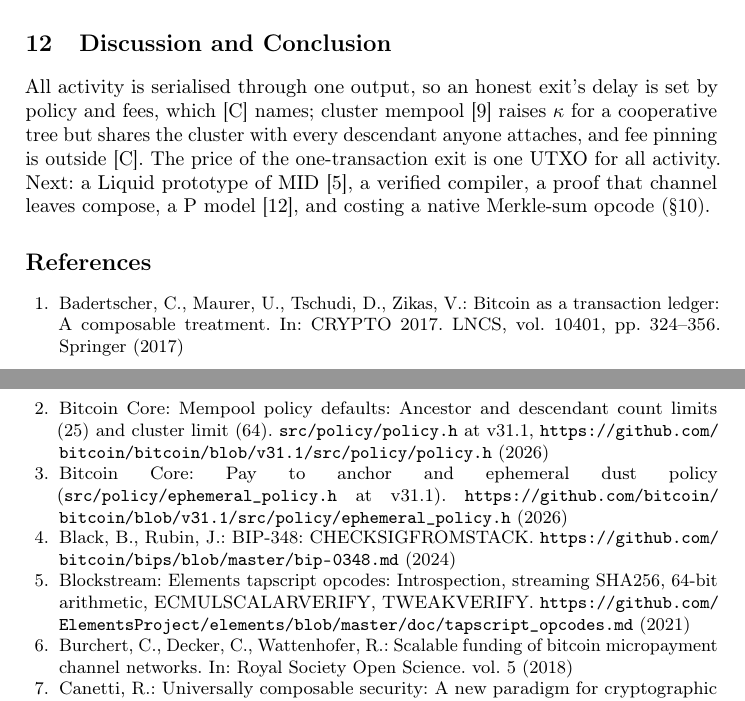
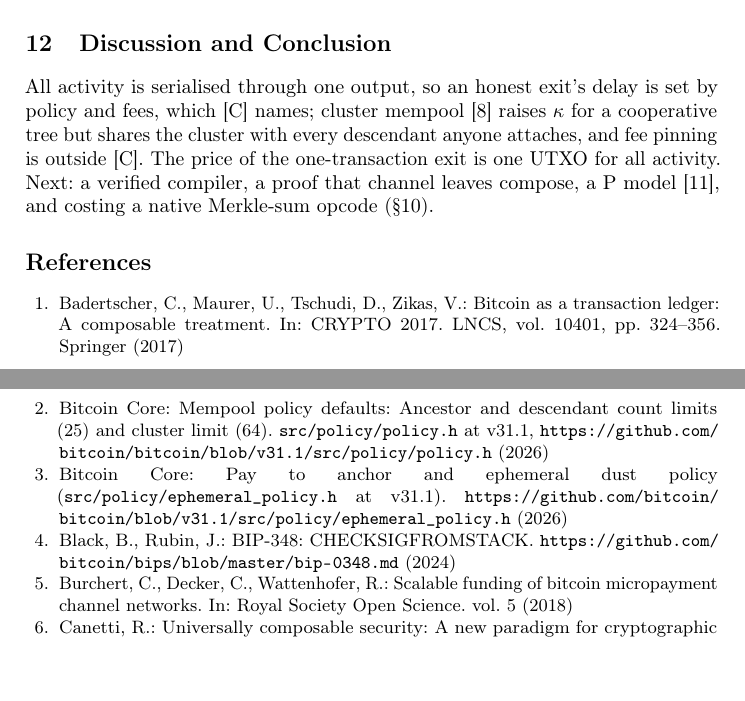
Before and after one commit to lightninglabs/layertree, a LaTeX thesis (paper/main.tex, which reads paper/body-discussion.tex): two parts of pages 15 and 16 of 41, joined at a grey line, cut so that both start at the same text, the shorter picture padded with empty space. Compiled offline with pdfLaTeX.

Commit message:
paper: drop the Liquid prototype from the next steps

```diff
--- a/paper/body-discussion.tex
+++ b/paper/body-discussion.tex
@@ -14,7 +14,6 @@ tower exit \tr{EXIT}$_K^{t}$ (spec 7.2 rule 7) was adopted: a signature
 over the leaf without its amount and the tree's identifier, checked from the stack, lets a
 tower rebuild and rebroadcast an exit with the owner offline, which takes
 the owner's liveness out of the auction without changing its price. A
-Liquid prototype of MID is the obvious next experiment; a
 hypothetical native Merkle-sum opcode (simulator only, in no tier, not
 proposed here) takes \tr{EXIT}$_1$ to 252 B of script at every depth and the
 exit to about $381 + 10k\vB$ for $2^k$ members (\S\ref{sec:eval}).
@@ -24,7 +23,7 @@ is set by policy and fees, which [C] names; cluster
 mempool~\cite{clustermempool} raises $\kappa$ for a cooperative tree but
 shares the cluster with every descendant anyone attaches, and fee
 pinning is outside [C]. The price of the one-transaction exit is one
-UTXO for all activity. Next: a Liquid prototype of MID~\cite{elements}, a
+UTXO for all activity. Next: a
 verified compiler, a proof that channel leaves compose, a P
 model~\cite{plang}, and costing a native Merkle-sum opcode (\S\ref{sec:eval}).
 \fi
```
